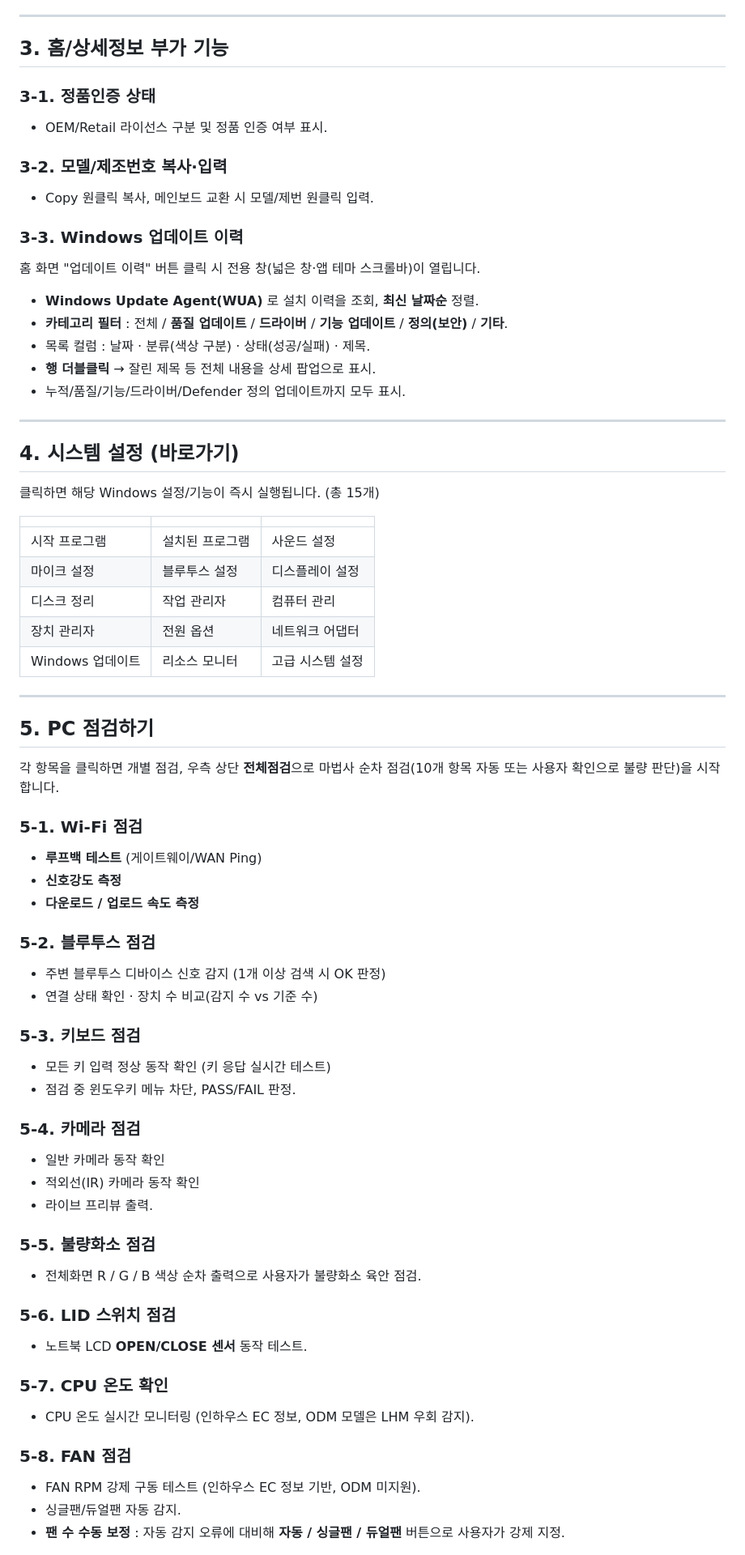
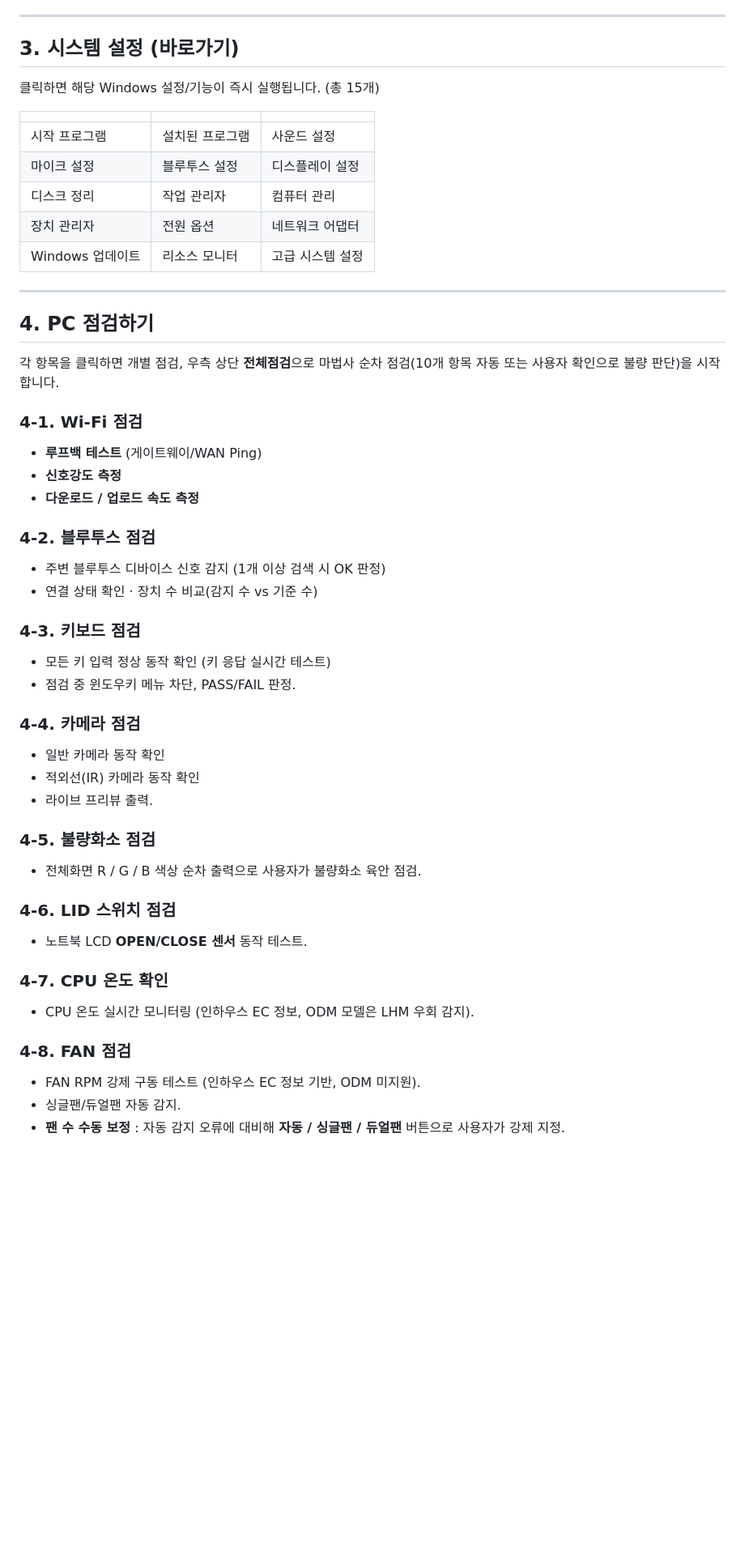
Before and after one commit to jgyunam-dot/gap, a Markdown page: README.md, the part around one of its changes. Shown at 81% size. GitHub-like rendering; blank space fills up the shorter version.

```diff
--- a/README.md
+++ b/README.md
@@ -90,26 +99,7 @@ PC 사양과 실시간 사용률을 카드 형태로 상세히 보여주고, 서
 
 ---
 
-## 3. 홈/상세정보 부가 기능
-
-### 3-1. 정품인증 상태
-- OEM/Retail 라이선스 구분 및 정품 인증 여부 표시.
-
-### 3-2. 모델/제조번호 복사·입력
-- Copy 원클릭 복사, 메인보드 교환 시 모델/제번 원클릭 입력.
-
-### 3-3. Windows 업데이트 이력
-홈 화면 "업데이트 이력" 버튼 클릭 시 전용 창(넓은 창·앱 테마 스크롤바)이 열립니다.
-
-- **Windows Update Agent(WUA)** 로 설치 이력을 조회, **최신 날짜순** 정렬.
-- **카테고리 필터** : 전체 / **품질 업데이트** / **드라이버** / **기능 업데이트** / **정의(보안)** / **기타**.
-- 목록 컬럼 : 날짜 · 분류(색상 구분) · 상태(성공/실패) · 제목.
-- **행 더블클릭** → 잘린 제목 등 전체 내용을 상세 팝업으로 표시.
-- 누적/품질/기능/드라이버/Defender 정의 업데이트까지 모두 표시.
-
----
-
-## 4. 시스템 설정 (바로가기)
+## 3. 시스템 설정 (바로가기)
 
 클릭하면 해당 Windows 설정/기능이 즉시 실행됩니다. (총 15개)
 
@@ -123,38 +113,38 @@ PC 사양과 실시간 사용률을 카드 형태로 상세히 보여주고, 서
 
 ---
 
-## 5. PC 점검하기
+## 4. PC 점검하기
 
 각 항목을 클릭하면 개별 점검, 우측 상단 **전체점검**으로 마법사 순차 점검(10개 항목 자동 또는 사용자 확인으로 불량 판단)을 시작합니다.
 
-### 5-1. Wi-Fi 점검
+### 4-1. Wi-Fi 점검
 - **루프백 테스트** (게이트웨이/WAN Ping)
 - **신호강도 측정**
 - **다운로드 / 업로드 속도 측정**
 
-### 5-2. 블루투스 점검
+### 4-2. 블루투스 점검
 - 주변 블루투스 디바이스 신호 감지 (1개 이상 검색 시 OK 판정)
 - 연결 상태 확인 · 장치 수 비교(감지 수 vs 기준 수)
 
-### 5-3. 키보드 점검
+### 4-3. 키보드 점검
 - 모든 키 입력 정상 동작 확인 (키 응답 실시간 테스트)
 - 점검 중 윈도우키 메뉴 차단, PASS/FAIL 판정.
 
-### 5-4. 카메라 점검
+### 4-4. 카메라 점검
 - 일반 카메라 동작 확인
 - 적외선(IR) 카메라 동작 확인
 - 라이브 프리뷰 출력.
 
-### 5-5. 불량화소 점검
+### 4-5. 불량화소 점검
 - 전체화면 R / G / B 색상 순차 출력으로 사용자가 불량화소 육안 점검.
 
-### 5-6. LID 스위치 점검
+### 4-6. LID 스위치 점검
 - 노트북 LCD **OPEN/CLOSE 센서** 동작 테스트.
 
-### 5-7. CPU 온도 확인
+### 4-7. CPU 온도 확인
 - CPU 온도 실시간 모니터링 (인하우스 EC 정보, ODM 모델은 LHM 우회 감지).
 
-### 5-8. FAN 점검
+### 4-8. FAN 점검
 - FAN RPM 강제 구동 테스트 (인하우스 EC 정보 기반, ODM 미지원).
 - 싱글팬/듀얼팬 자동 감지.
 - **팬 수 수동 보정** : 자동 감지 오류에 대비해 **자동 / 싱글팬 / 듀얼팬** 버튼으로 사용자가 강제 지정.
```
Also changed, not shown: other parts of README.md (+22 -13 lines).
